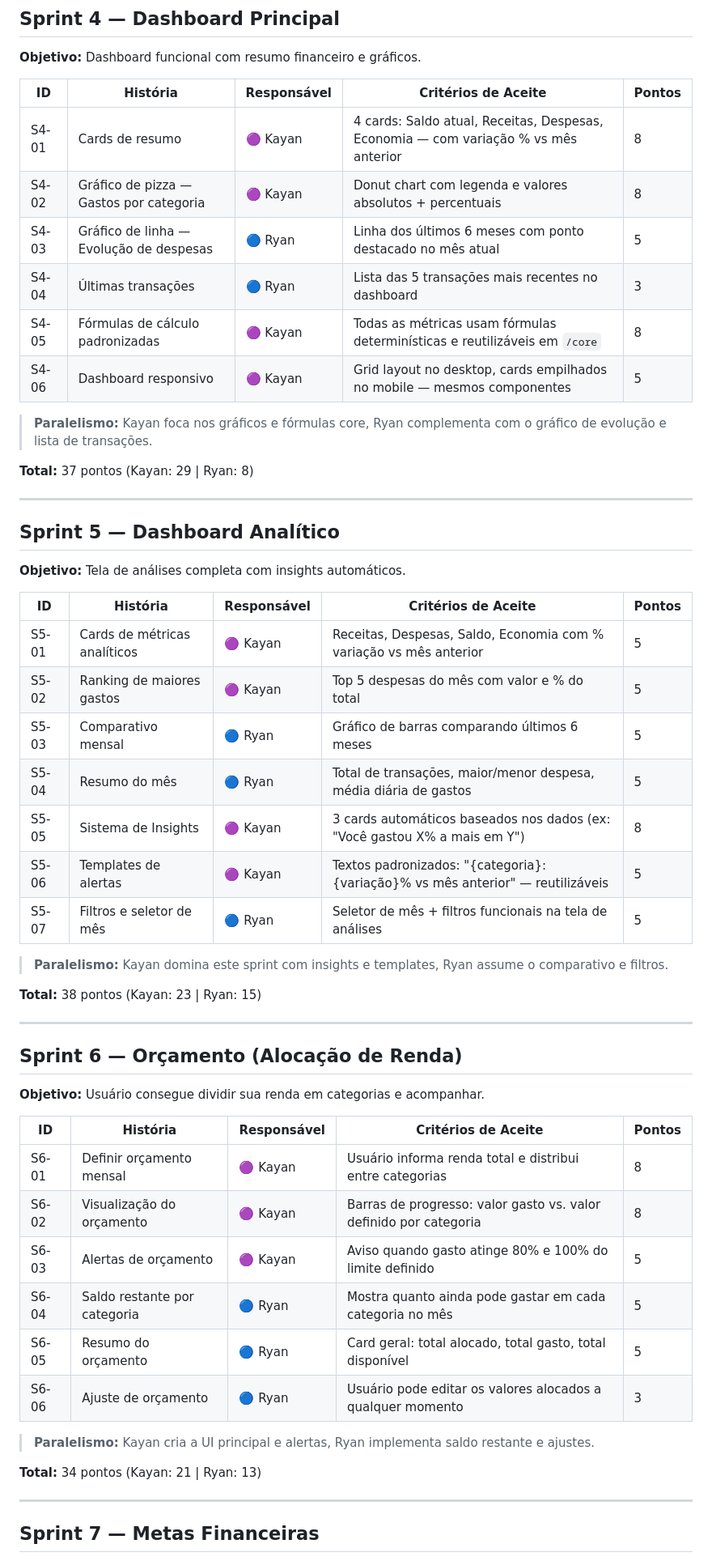
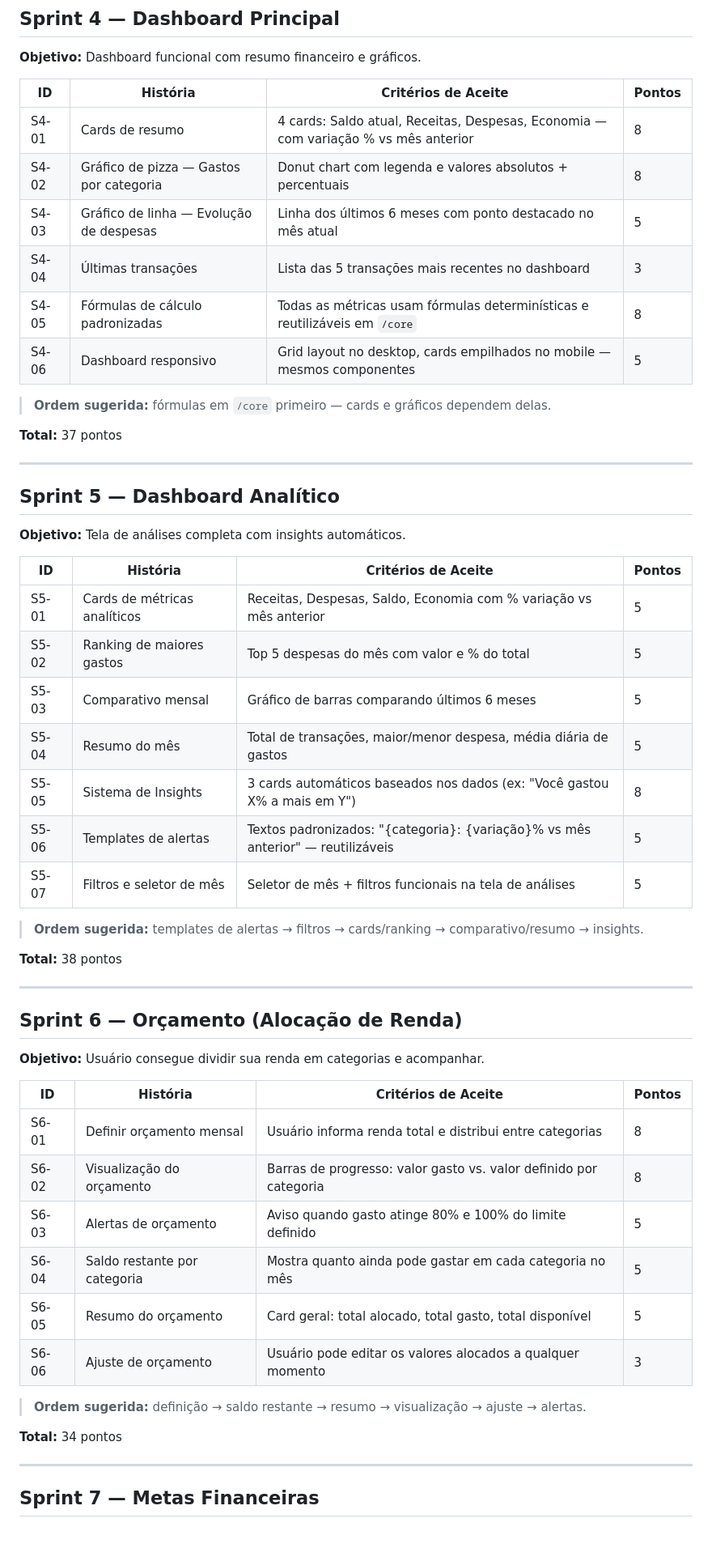
Before and after one commit to kayanmatta/FinTrack, a Markdown page: SCRUM.md, the part around one of its changes. Shown at 81% size. Drawn GitHub-style; blank space fills up the shorter version.

```diff
--- a/SCRUM.md
+++ b/SCRUM.md
@@ -114,18 +113,18 @@ Aplicativo multiplataforma de gerenciamento financeiro pessoal, **offline-first*
 
 **Objetivo:** Dashboard funcional com resumo financeiro e gráficos.
 
-| ID | História | Responsável | Critérios de Aceite | Pontos |
-|---|---|---|---|---|
-| S4-01 | Cards de resumo | 🟣 Kayan | 4 cards: Saldo atual, Receitas, Despesas, Economia — com variação % vs mês anterior | 8 |
-| S4-02 | Gráfico de pizza — Gastos por categoria | 🟣 Kayan | Donut chart com legenda e valores absolutos + percentuais | 8 |
-| S4-03 | Gráfico de linha — Evolução de despesas | 🔵 Ryan | Linha dos últimos 6 meses com ponto destacado no mês atual | 5 |
-| S4-04 | Últimas transações | 🔵 Ryan | Lista das 5 transações mais recentes no dashboard | 3 |
-| S4-05 | Fórmulas de cálculo padronizadas | 🟣 Kayan | Todas as métricas usam fórmulas determinísticas e reutilizáveis em `/core` | 8 |
-| S4-06 | Dashboard responsivo | 🟣 Kayan | Grid layout no desktop, cards empilhados no mobile — mesmos componentes | 5 |
+| ID | História | Critérios de Aceite | Pontos |
+|---|---|---|---|
+| S4-01 | Cards de resumo | 4 cards: Saldo atual, Receitas, Despesas, Economia — com variação % vs mês anterior | 8 |
+| S4-02 | Gráfico de pizza — Gastos por categoria | Donut chart com legenda e valores absolutos + percentuais | 8 |
+| S4-03 | Gráfico de linha — Evolução de despesas | Linha dos últimos 6 meses com ponto destacado no mês atual | 5 |
+| S4-04 | Últimas transações | Lista das 5 transações mais recentes no dashboard | 3 |
+| S4-05 | Fórmulas de cálculo padronizadas | Todas as métricas usam fórmulas determinísticas e reutilizáveis em `/core` | 8 |
+| S4-06 | Dashboard responsivo | Grid layout no desktop, cards empilhados no mobile — mesmos componentes | 5 |
 
-> **Paralelismo:** Kayan foca nos gráficos e fórmulas core, Ryan complementa com o gráfico de evolução e lista de transações.
+> **Ordem sugerida:** fórmulas em `/core` primeiro — cards e gráficos dependem delas.
 
-**Total:** 37 pontos (Kayan: 29 | Ryan: 8)
+**Total:** 37 pontos
 
 ---
 
@@ -133,19 +132,19 @@ Aplicativo multiplataforma de gerenciamento financeiro pessoal, **offline-first*
 
 **Objetivo:** Tela de análises completa com insights automáticos.
 
-| ID | História | Responsável | Critérios de Aceite | Pontos |
-|---|---|---|---|---|
-| S5-01 | Cards de métricas analíticos | 🟣 Kayan | Receitas, Despesas, Saldo, Economia com % variação vs mês anterior | 5 |
-| S5-02 | Ranking de maiores gastos | 🟣 Kayan | Top 5 despesas do mês com valor e % do total | 5 |
-| S5-03 | Comparativo mensal | 🔵 Ryan | Gráfico de barras comparando últimos 6 meses | 5 |
-| S5-04 | Resumo do mês | 🔵 Ryan | Total de transações, maior/menor despesa, média diária de gastos | 5 |
-| S5-05 | Sistema de Insights | 🟣 Kayan | 3 cards automáticos baseados nos dados (ex: "Você gastou X% a mais em Y") | 8 |
-| S5-06 | Templates de alertas | 🟣 Kayan | Textos padronizados: "{categoria}: {variação}% vs mês anterior" — reutilizáveis | 5 |
-| S5-07 | Filtros e seletor de mês | 🔵 Ryan | Seletor de mês + filtros funcionais na tela de análises | 5 |
+| ID | História | Critérios de Aceite | Pontos |
+|---|---|---|---|
+| S5-01 | Cards de métricas analíticos | Receitas, Despesas, Saldo, Economia com % variação vs mês anterior | 5 |
+| S5-02 | Ranking de maiores gastos | Top 5 despesas do mês com valor e % do total | 5 |
+| S5-03 | Comparativo mensal | Gráfico de barras comparando últimos 6 meses | 5 |
+| S5-04 | Resumo do mês | Total de transações, maior/menor despesa, média diária de gastos | 5 |
+| S5-05 | Sistema de Insights | 3 cards automáticos baseados nos dados (ex: "Você gastou X% a mais em Y") | 8 |
+| S5-06 | Templates de alertas | Textos padronizados: "{categoria}: {variação}% vs mês anterior" — reutilizáveis | 5 |
+| S5-07 | Filtros e seletor de mês | Seletor de mês + filtros funcionais na tela de análises | 5 |
 
-> **Paralelismo:** Kayan domina este sprint com insights e templates, Ryan assume o comparativo e filtros.
+> **Ordem sugerida:** templates de alertas → filtros → cards/ranking → comparativo/resumo → insights.
 
-**Total:** 38 pontos (Kayan: 23 | Ryan: 15)
+**Total:** 38 pontos
 
 ---
 
@@ -153,18 +152,18 @@ Aplicativo multiplataforma de gerenciamento financeiro pessoal, **offline-first*
 
 **Objetivo:** Usuário consegue dividir sua renda em categorias e acompanhar.
 
-| ID | História | Responsável | Critérios de Aceite | Pontos |
-|---|---|---|---|---|
-| S6-01 | Definir orçamento mensal | 🟣 Kayan | Usuário informa renda total e distribui entre categorias | 8 |
-| S6-02 | Visualização do orçamento | 🟣 Kayan | Barras de progresso: valor gasto vs. valor definido por categoria | 8 |
-| S6-03 | Alertas de orçamento | 🟣 Kayan | Aviso quando gasto atinge 80% e 100% do limite definido | 5 |
-| S6-04 | Saldo restante por categoria | 🔵 Ryan | Mostra quanto ainda pode gastar em cada categoria no mês | 5 |
-| S6-05 | Resumo do orçamento | 🔵 Ryan | Card geral: total alocado, total gasto, total disponível | 5 |
-| S6-06 | Ajuste de orçamento | 🔵 Ryan | Usuário pode editar os valores alocados a qualquer momento | 3 |
+| ID | História | Critérios de Aceite | Pontos |
+|---|---|---|---|
+| S6-01 | Definir orçamento mensal | Usuário informa renda total e distribui entre categorias | 8 |
+| S6-02 | Visualização do orçamento | Barras de progresso: valor gasto vs. valor definido por categoria | 8 |
+| S6-03 | Alertas de orçamento | Aviso quando gasto atinge 80% e 100% do limite definido | 5 |
+| S6-04 | Saldo restante por categoria | Mostra quanto ainda pode gastar em cada categoria no mês | 5 |
+| S6-05 | Resumo do orçamento | Card geral: total alocado, total gasto, total disponível | 5 |
+| S6-06 | Ajuste de orçamento | Usuário pode editar os valores alocados a qualquer momento | 3 |
 
-> **Paralelismo:** Kayan cria a UI principal e alertas, Ryan implementa saldo restante e ajustes.
+> **Ordem sugerida:** definição → saldo restante → resumo → visualização → ajuste → alertas.
 
-**Total:** 34 pontos (Kayan: 21 | Ryan: 13)
+**Total:** 34 pontos
 
 ---
 
```
Also changed, not shown: other parts of SCRUM.md (+62 -99 lines), GIT_FLOW.md (+74 -121 lines), README.md (+3 -3 lines).
